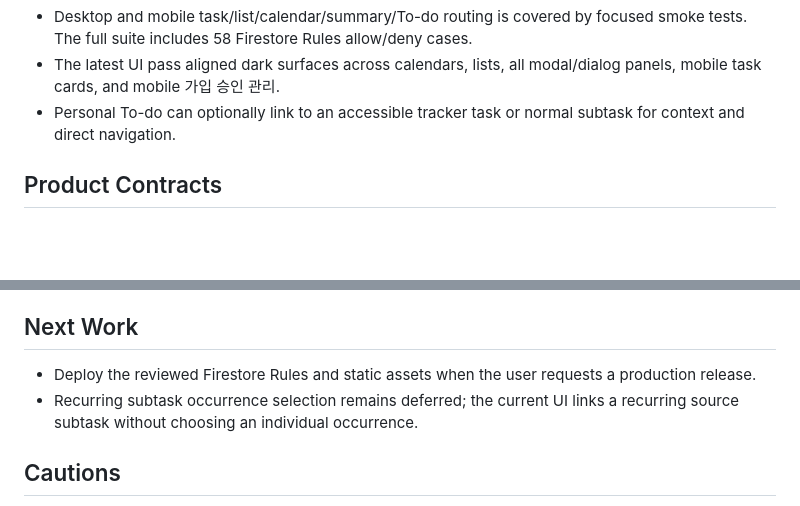
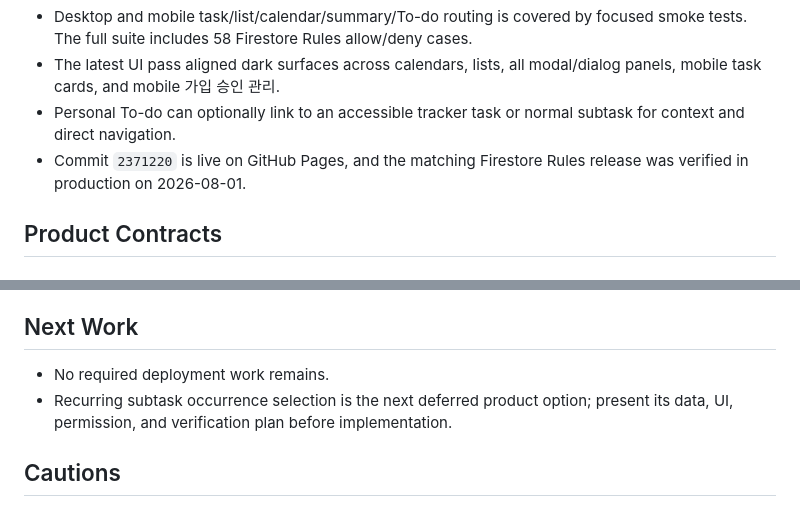
Before and after one commit to booyoul/task-tracker, a Markdown page: TASK.md, 2 parts joined by grey strips. GitHub-like rendering; blank space fills up the shorter version.

Commit message:
Record verified production release

```diff
--- a/TASK.md
+++ b/TASK.md
@@ -17,6 +17,7 @@ Last updated: 2026-07-31
 - Desktop and mobile task/list/calendar/summary/To-do routing is covered by focused smoke tests. The full suite includes 58 Firestore Rules allow/deny cases.
 - The latest UI pass aligned dark surfaces across calendars, lists, all modal/dialog panels, mobile task cards, and mobile 가입 승인 관리.
 - Personal To-do can optionally link to an accessible tracker task or normal subtask for context and direct navigation.
+- Commit `2371220` is live on GitHub Pages, and the matching Firestore Rules release was verified in production on 2026-08-01.
 
 ## Product Contracts
 
@@ -105,8 +106,8 @@ For responsive geometry, native picker behavior, rich-text selection, or color c
 
 ## Next Work
 
-- Deploy the reviewed Firestore Rules and static assets when the user requests a production release.
-- Recurring subtask occurrence selection remains deferred; the current UI links a recurring source subtask without choosing an individual occurrence.
+- No required deployment work remains.
+- Recurring subtask occurrence selection is the next deferred product option; present its data, UI, permission, and verification plan before implementation.
 
 ## Cautions
 
```
Also changed, not shown: other parts of TASK.md (+1 -1 lines).
